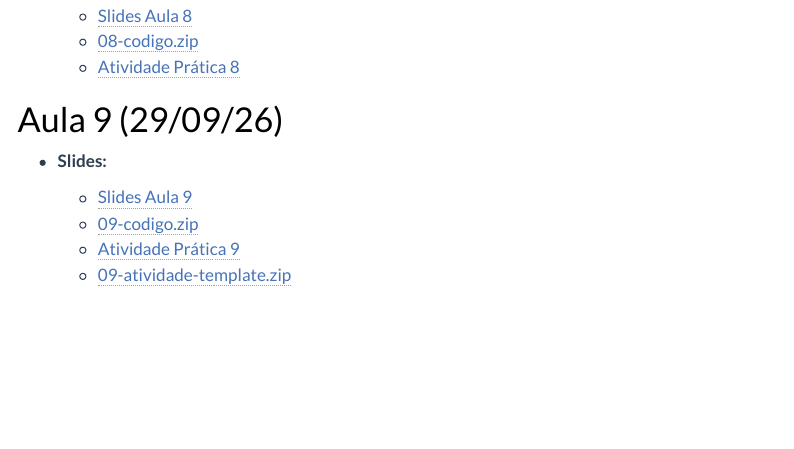
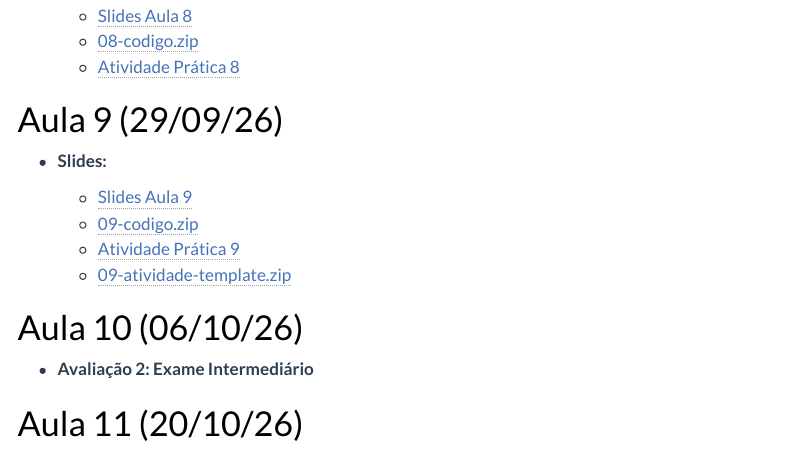
Before and after one commit to washingtonsilva/site_mpa_ecnt01_2026, a Quarto document (cronograma.qmd): the page in a window 1100 px wide, from 2000 px down. Rendered offline with R 4.5, knitr and Pandoc in place of Quarto, with nearby package versions; menus at the side of the page are left out.

Commit message:
aula 11 iniciada

```diff
--- a/cronograma.qmd
+++ b/cronograma.qmd
@@ -140,3 +140,17 @@ Os slides abrem em uma nova aba do navegador.
   - [09-codigo.zip](atividades_praticas/09-codigo.zip)
   - [Atividade Prática 9](atividades_praticas/09-atividade.html){target="_blank"}
   - [09-atividade-template.zip](atividades_praticas/09-atividade-template.zip)
+
+
+
+
+
+# Aula 10 (06/10/26)
+
+- **Avaliação 2: Exame Intermediário**
+
+
+
+
+
+# Aula 11 (20/10/26)
```
Also changed, not shown: docs/search.json, 1 other file.
